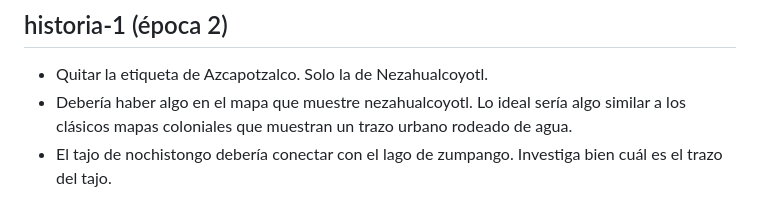
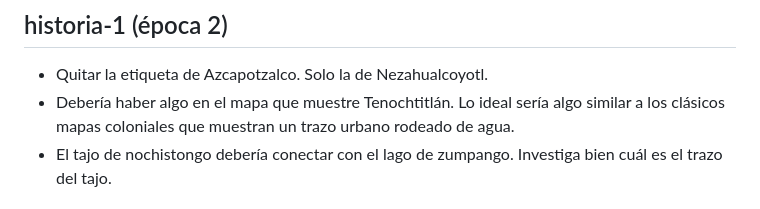
Before and after one commit to Andymsan/rio-tula, a Markdown page: COMENTARIOS.md, the part around the change. GitHub-like rendering.

Commit message:
Error en historia Nezahualcoyotl --> Tenochtitlán

```diff
--- a/COMENTARIOS.md
+++ b/COMENTARIOS.md
@@ -19,7 +19,7 @@ Hola Claude de Andrea, soy Ariel. En cada actualización del documento voy a bor
 
 ## historia-1  (época 2)
 * Quitar la etiqueta de Azcapotzalco. Solo la de Nezahualcoyotl.
-* Debería haber algo en el mapa que muestre nezahualcoyotl. Lo ideal sería algo similar a los clásicos mapas coloniales que muestran un trazo urbano rodeado de agua.
+* Debería haber algo en el mapa que muestre Tenochtitlán. Lo ideal sería algo similar a los clásicos mapas coloniales que muestran un trazo urbano rodeado de agua.
 * El tajo de nochistongo debería conectar con el lago de zumpango. Investiga bien cuál es el trazo del tajo.
 
 ## historia-2  (época 3)
```
